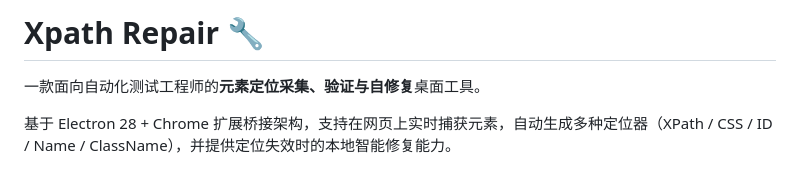
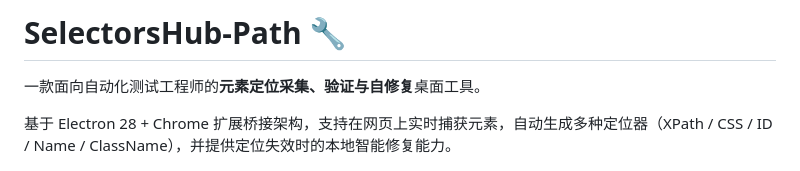
Before and after one commit to Mrlufei/SelectorsHub-Path, a Markdown page: README.md, the part around one of its changes. Drawn GitHub-style.

```diff
--- a/README.md
+++ b/README.md
@@ -1,4 +1,4 @@
-# Xpath Repair 🔧
+# SelectorsHub-Path 🔧
 
 一款面向自动化测试工程师的**元素定位采集、验证与自修复**桌面工具。
 
```
Also changed, not shown: other parts of README.md (+1 -1 lines).
